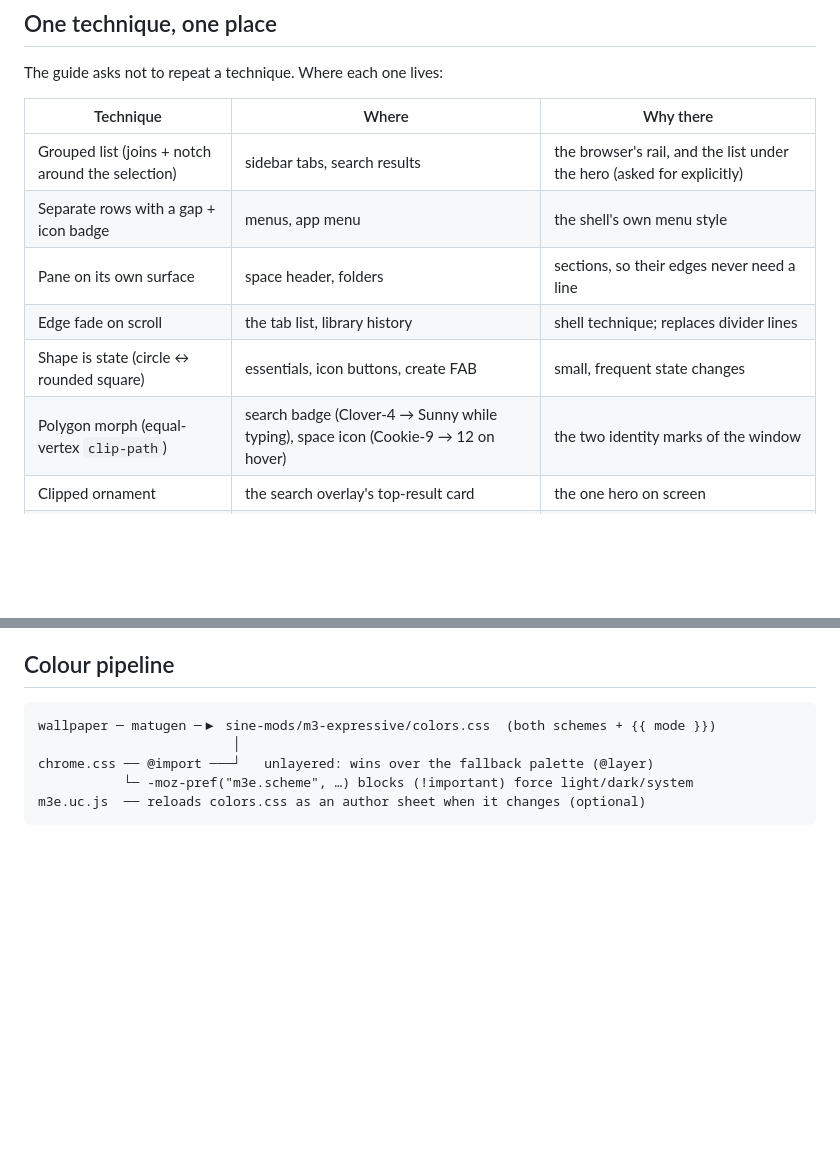
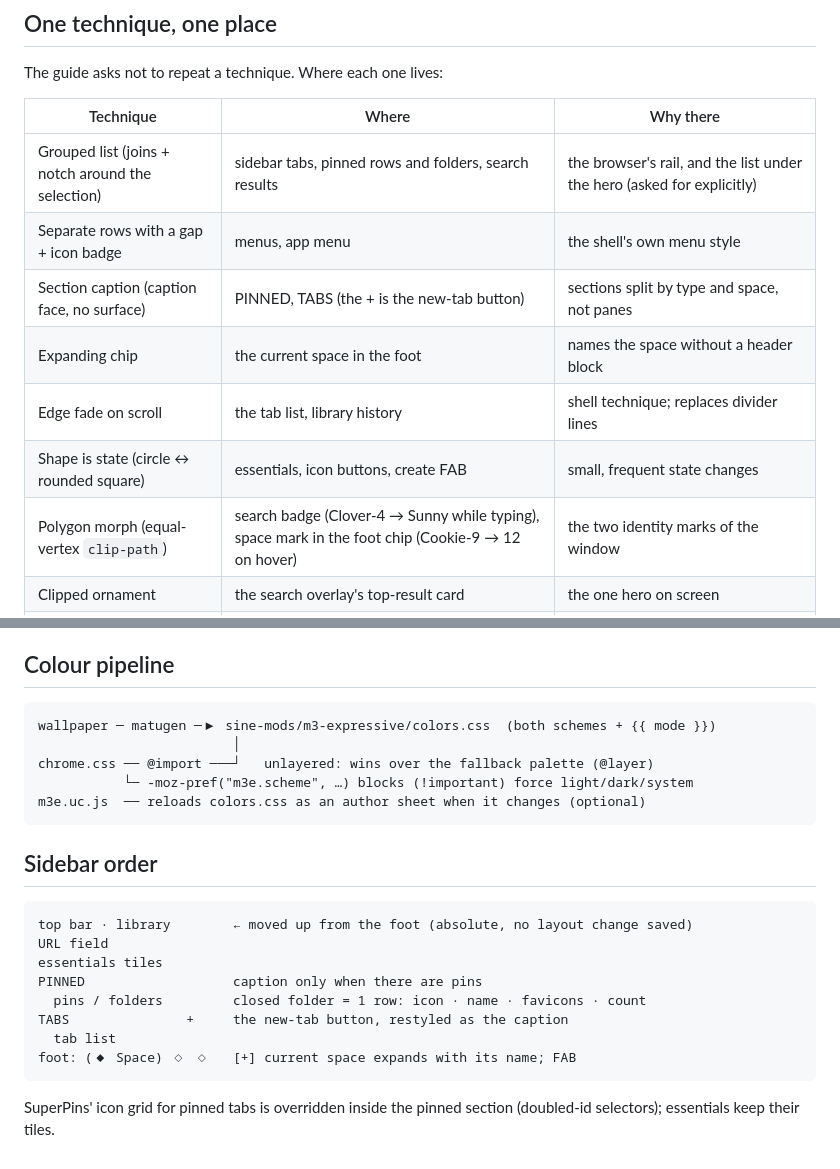
Before and after one commit to P3DROVFX/zen-m3e, a Markdown page: docs/design.md, 2 parts joined by grey strips. Drawn GitHub-style; blank space fills up the shorter version.

````diff
--- a/docs/design.md
+++ b/docs/design.md
@@ -25,12 +25,13 @@ The guide asks not to repeat a technique. Where each one lives:
 
 | Technique | Where | Why there |
 |---|---|---|
-| Grouped list (joins + notch around the selection) | sidebar tabs, search results | the browser's rail, and the list under the hero (asked for explicitly) |
+| Grouped list (joins + notch around the selection) | sidebar tabs, pinned rows and folders, search results | the browser's rail, and the list under the hero (asked for explicitly) |
 | Separate rows with a gap + icon badge | menus, app menu | the shell's own menu style |
-| Pane on its own surface | space header, folders | sections, so their edges never need a line |
+| Section caption (caption face, no surface) | PINNED, TABS (the + is the new-tab button) | sections split by type and space, not panes |
+| Expanding chip | the current space in the foot | names the space without a header block |
 | Edge fade on scroll | the tab list, library history | shell technique; replaces divider lines |
 | Shape is state (circle ↔ rounded square) | essentials, icon buttons, create FAB | small, frequent state changes |
-| Polygon morph (equal-vertex `clip-path`) | search badge (Clover-4 → Sunny while typing), space icon (Cookie-9 → 12 on hover) | the two identity marks of the window |
+| Polygon morph (equal-vertex `clip-path`) | search badge (Clover-4 → Sunny while typing), space mark in the foot chip (Cookie-9 → 12 on hover) | the two identity marks of the window |
 | Clipped ornament | the search overlay's top-result card | the one hero on screen |
 | Dashed unselected chip | "New tab", secondary buttons, library filters | an action that is not a state |
 | Wide display face (`wdth 140`) | space name, result group headings, panel titles | headings only, never body text |
@@ -70,3 +71,19 @@ chrome.css ── @import ───┘   unlayered: wins over the fallback palet
            └─ -moz-pref("m3e.scheme", …) blocks (!important) force light/dark/system
 m3e.uc.js  ── reloads colors.css as an author sheet when it changes (optional)
 ```
+
+## Sidebar order
+
+```
+top bar · library        ← moved up from the foot (absolute, no layout change saved)
+URL field
+essentials tiles
+PINNED                   caption only when there are pins
+  pins / folders         closed folder = 1 row: icon · name · favicons · count
+TABS               +     the new-tab button, restyled as the caption
+  tab list
+foot: (◆ Space) ◇ ◇   [+] current space expands with its name; FAB
+```
+
+SuperPins' icon grid for pinned tabs is overridden inside the pinned section (doubled-id
+selectors); essentials keep their tiles.
````
Also changed, not shown: CHANGELOG.md (+12 -0 lines), README.md (+8 -7 lines), docs/screenshots/sidebar-dark.png, 5 other files.
